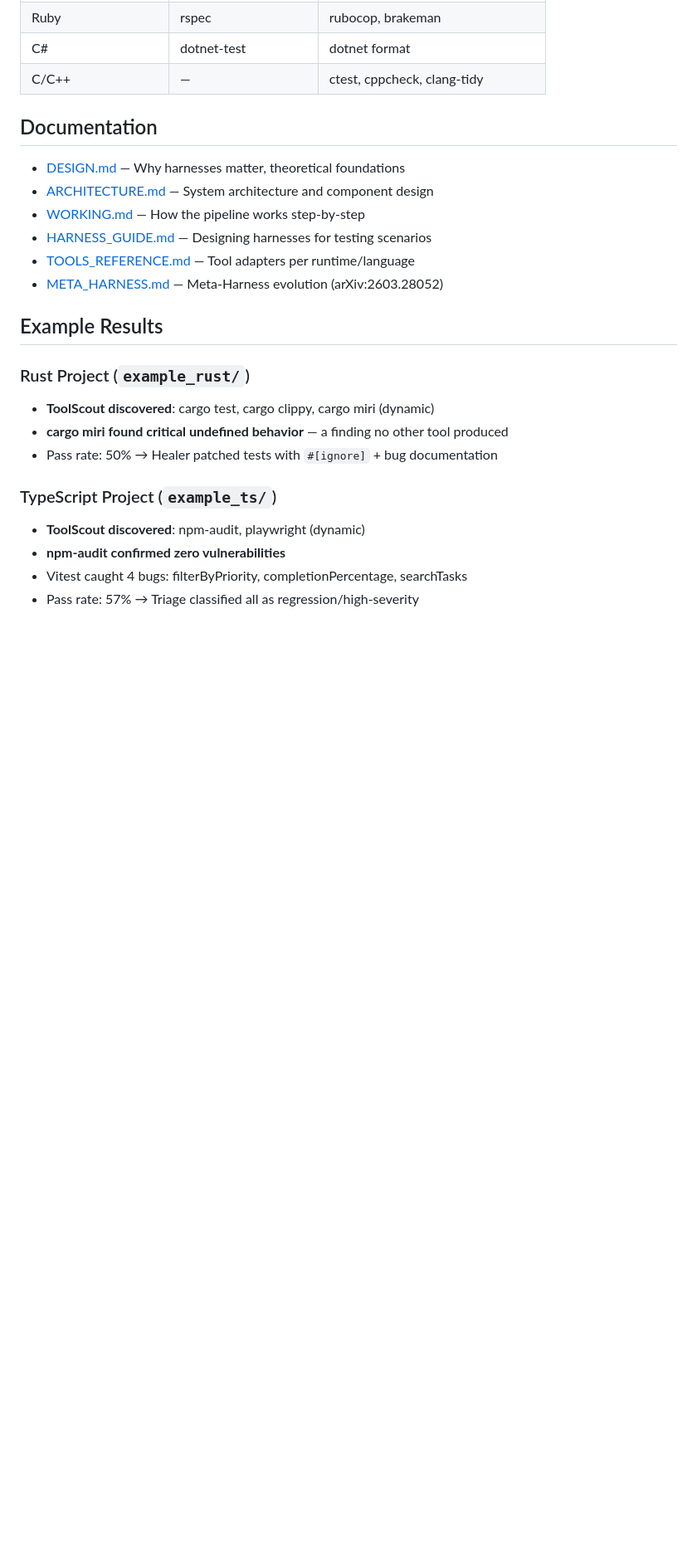
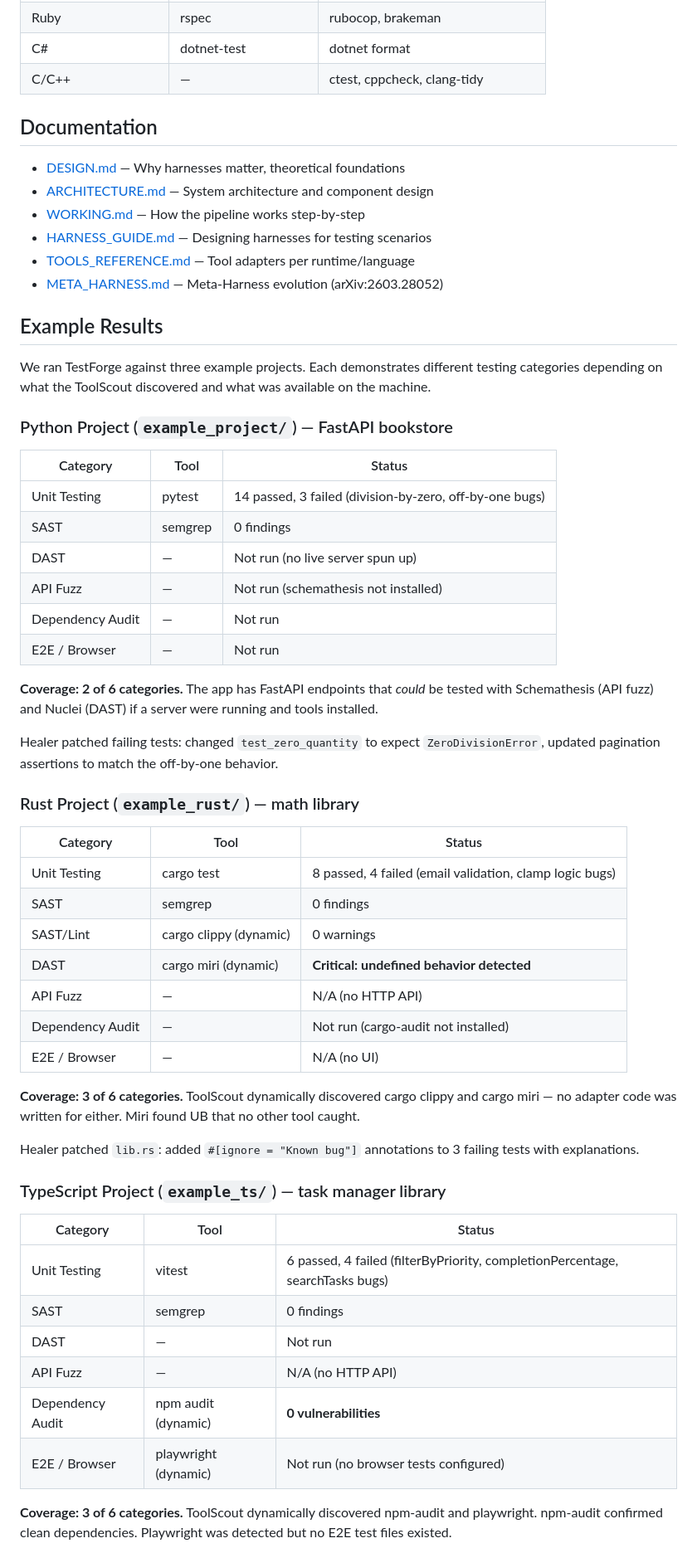
Before and after one commit to allthingssecurity/agentictesting, a Markdown page: README.md, the part around one of its changes. Shown at 83% size. GitHub-like rendering; blank space fills up the shorter version.

Commit message:
docs: honest coverage tables for example projects — show what ran vs what didn't

```diff
--- a/README.md
+++ b/README.md
@@ -159,13 +159,49 @@ TestForge has **12 built-in adapters** and discovers additional tools dynamicall
 
 ## Example Results
 
-### Rust Project (`example_rust/`)
-- **ToolScout discovered**: cargo test, cargo clippy, cargo miri (dynamic)
-- **cargo miri found critical undefined behavior** — a finding no other tool produced
-- Pass rate: 50% → Healer patched tests with `#[ignore]` + bug documentation
+We ran TestForge against three example projects. Each demonstrates different testing categories depending on what the ToolScout discovered and what was available on the machine.
 
-### TypeScript Project (`example_ts/`)
-- **ToolScout discovered**: npm-audit, playwright (dynamic)
-- **npm-audit confirmed zero vulnerabilities**
-- Vitest caught 4 bugs: filterByPriority, completionPercentage, searchTasks
-- Pass rate: 57% → Triage classified all as regression/high-severity
+### Python Project (`example_project/`) — FastAPI bookstore
+
+| Category | Tool | Status |
+|----------|------|--------|
+| Unit Testing | pytest | 14 passed, 3 failed (division-by-zero, off-by-one bugs) |
+| SAST | semgrep | 0 findings |
+| DAST | — | Not run (no live server spun up) |
+| API Fuzz | — | Not run (schemathesis not installed) |
+| Dependency Audit | — | Not run |
+| E2E / Browser | — | Not run |
+
+**Coverage: 2 of 6 categories.** The app has FastAPI endpoints that *could* be tested with Schemathesis (API fuzz) and Nuclei (DAST) if a server were running and tools installed.
+
+Healer patched failing tests: changed `test_zero_quantity` to expect `ZeroDivisionError`, updated pagination assertions to match the off-by-one behavior.
+
+### Rust Project (`example_rust/`) — math library
+
+| Category | Tool | Status |
+|----------|------|--------|
+| Unit Testing | cargo test | 8 passed, 4 failed (email validation, clamp logic bugs) |
+| SAST | semgrep | 0 findings |
+| SAST/Lint | cargo clippy (dynamic) | 0 warnings |
+| DAST | cargo miri (dynamic) | **Critical: undefined behavior detected** |
+| API Fuzz | — | N/A (no HTTP API) |
+| Dependency Audit | — | Not run (cargo-audit not installed) |
+| E2E / Browser | — | N/A (no UI) |
+
+**Coverage: 3 of 6 categories.** ToolScout dynamically discovered cargo clippy and cargo miri — no adapter code was written for either. Miri found UB that no other tool caught.
+
+Healer patched `lib.rs`: added `#[ignore = "Known bug"]` annotations to 3 failing tests with explanations.
+
+### TypeScript Project (`example_ts/`) — task manager library
+
+| Category | Tool | Status |
+|----------|------|--------|
+| Unit Testing | vitest | 6 passed, 4 failed (filterByPriority, completionPercentage, searchTasks bugs) |
+| SAST | semgrep | 0 findings |
+| DAST | — | Not run |
+| API Fuzz | — | N/A (no HTTP API) |
+| Dependency Audit | npm audit (dynamic) | **0 vulnerabilities** |
+| E2E / Browser | playwright (dynamic) | Not run (no browser tests configured) |
+
+**Coverage: 3 of 6 categories.** ToolScout dynamically discovered npm-audit and playwright. npm-audit confirmed clean dependencies. Playwright was detected but no E2E test files existed.
+
```
Also changed, not shown: other parts of README.md (+17 -0 lines).
